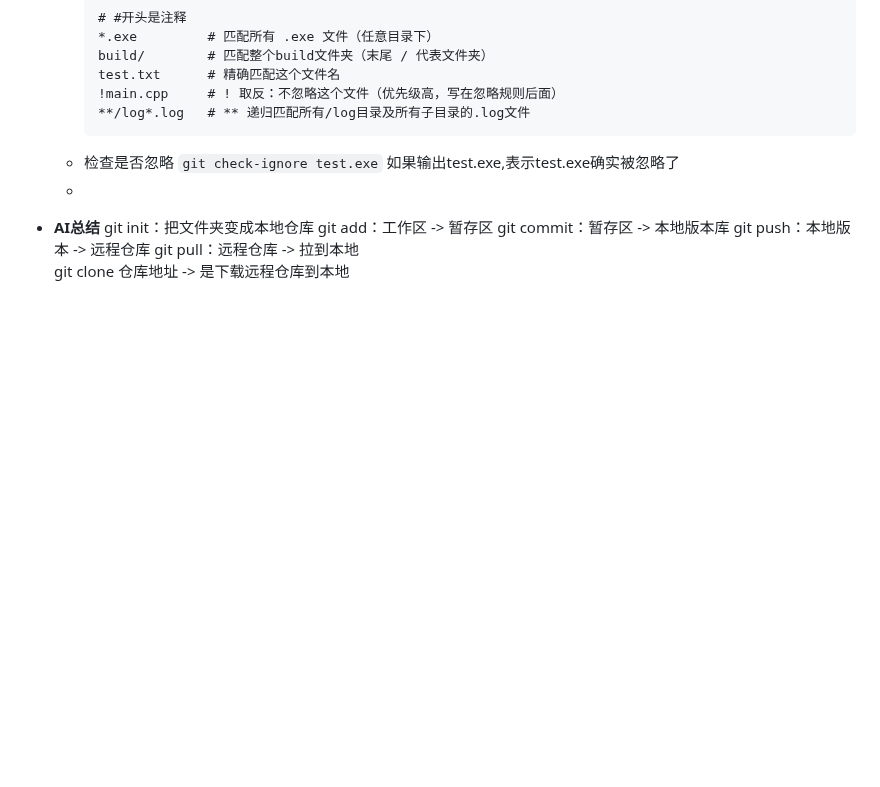
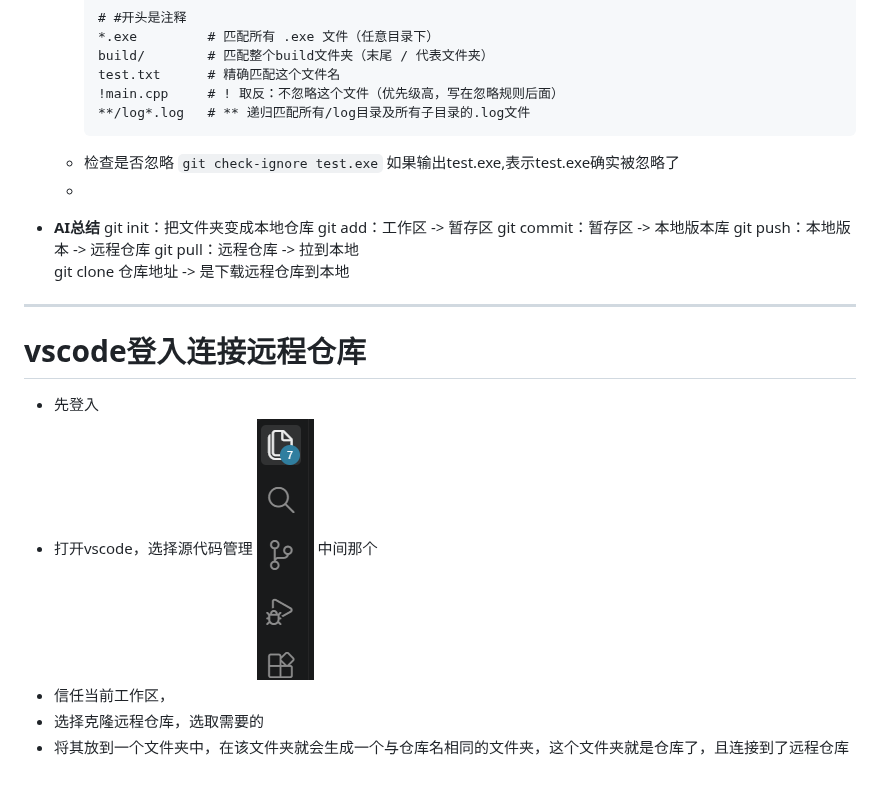
Before and after one commit to xueyixuepy/notes, a Markdown page: github/git远程仓库.md, the part around the change. Rendered like a GitHub page; pictures changed too: github/image.png (added); blank space fills up the shorter version.

Commit message:
2026/10/16 about github

```diff
--- a/github/git远程仓库.md
+++ b/github/git远程仓库.md
@@ -109,3 +109,12 @@
   git push：本地版本 -> 远程仓库
   git pull：远程仓库 -> 拉到本地
   git clone 仓库地址 -> 是下载远程仓库到本地
+---
+# vscode登入连接远程仓库
+- 先登入
+- 打开vscode，选择源代码管理
+  ![alt text](image.png)
+  中间那个
+- 信任当前工作区，
+- 选择克隆远程仓库，选取需要的
+- 将其放到一个文件夹中，在该文件夹就会生成一个与仓库名相同的文件夹，这个文件夹就是仓库了，且连接到了远程仓库
```
